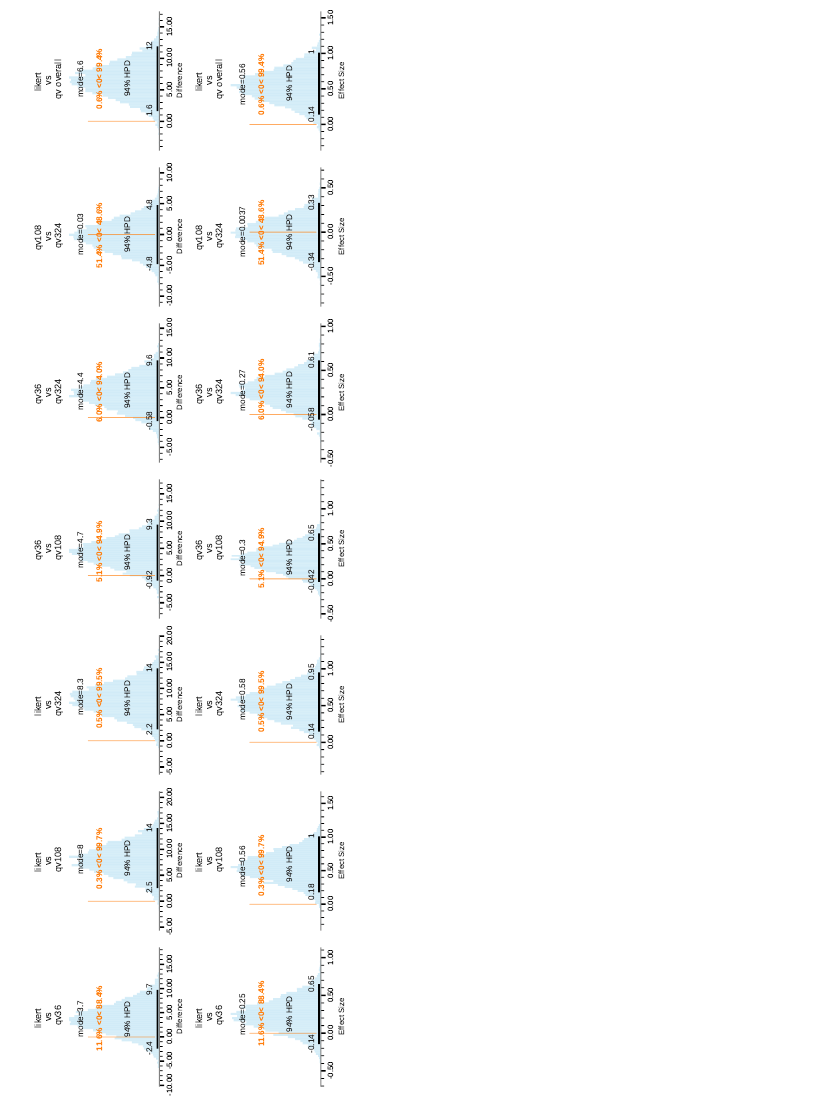
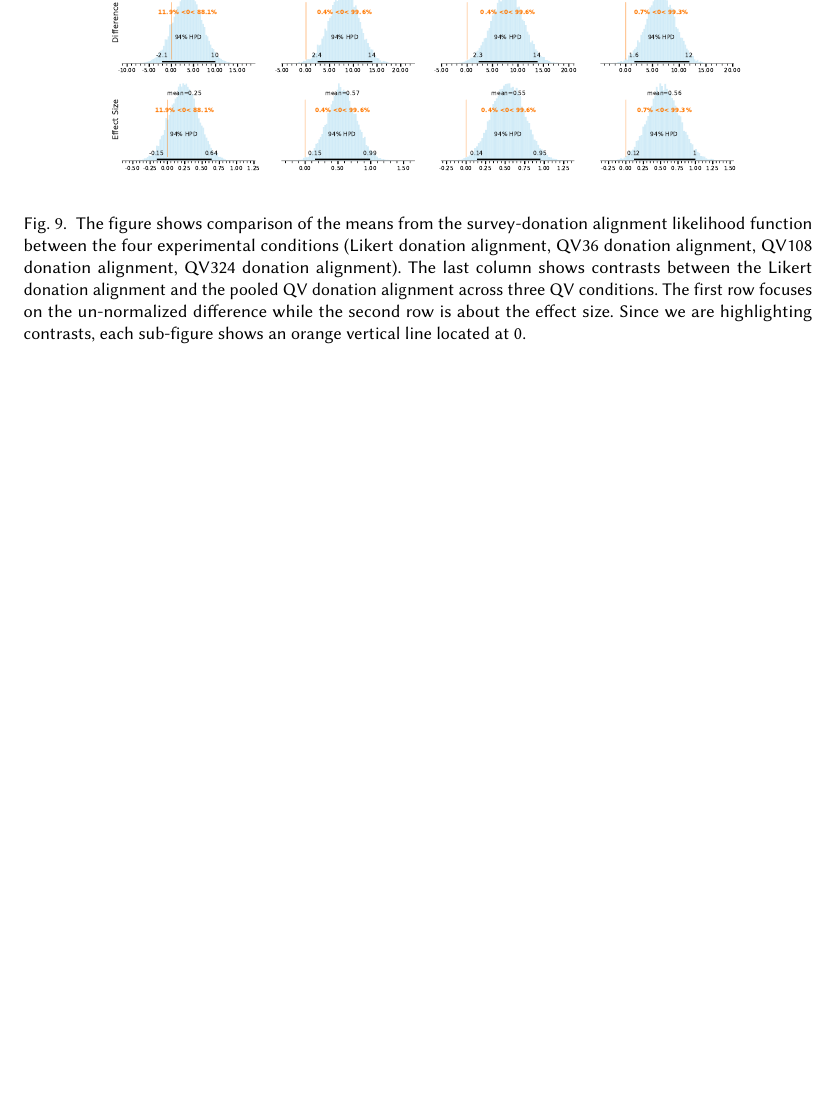
Before and after one commit to CrowdDynamicsLab/QV-paper, a LaTeX paper (main.tex, which reads content/2.2_experiment_1_results.tex): part of page 15 of 22 before the commit and part of page 14 of 21 after it, cut at the place of the change, the shorter picture padded with empty space. Compiled offline with pdfLaTeX.

Commit message:
fix(image): fix image reference

```diff
--- a/content/2.2_experiment_1_results.tex
+++ b/content/2.2_experiment_1_results.tex
@@ -539,16 +539,16 @@ the distribution of the effect size
 (normalized difference)
 between the means as shown in figure \ref{fig:contrast_exp1}
 
-
-\begin{landscape}
+\begin{figure}[htpb]
     \centering
-    \includegraphics[width=1.4\textwidth, keepaspectratio=true]{content/image/Votes_vs_Absolute_Donation_StudentT_differences_and_effects.pdf}
-    % \caption{
-    %   The figure shows comparison of the means from the survey-donation alignment likelihood function between the four experimental conditions (Likert donation alignment, QV36 donation alignment, QV108 donation alignment, QV324 donation alignment). The last column shows contrasts between the Likert donation alignment and the pooled QV donation alignment across three QV conditions. The first row focuses on the un-normalized difference while the second row is about the effect size. Since we are highlighting contrasts, each sub-figure shows an orange vertical line located at 0.
-    % }
+    \includegraphics[width=\textwidth, keepaspectratio=true]{content/image/Votes vs. Absolute Donation StudentT, differences and effects.pdf}
+    \caption{
+      The figure shows comparison of the means from the survey-donation alignment likelihood function between the four experimental conditions (Likert donation alignment, QV36 donation alignment, QV108 donation alignment, QV324 donation alignment). The last column shows contrasts between the Likert donation alignment and the pooled QV donation alignment across three QV conditions. The first row focuses on the un-normalized difference while the second row is about the effect size. Since we are highlighting contrasts, each sub-figure shows an orange vertical line located at 0.
+    }
     \Description[Contrasts for experiment 1]{Contrasts for experiment 1}
     \label{fig:contrast_exp1}
-\end{landscape}
+\end{figure}
+
 
 \subsection{Experiment 1 Qualitative Analysis Results}\label{results-1-qual}
 We ask participants to provide a freeform text response on the reason why they made the choices they made
```
